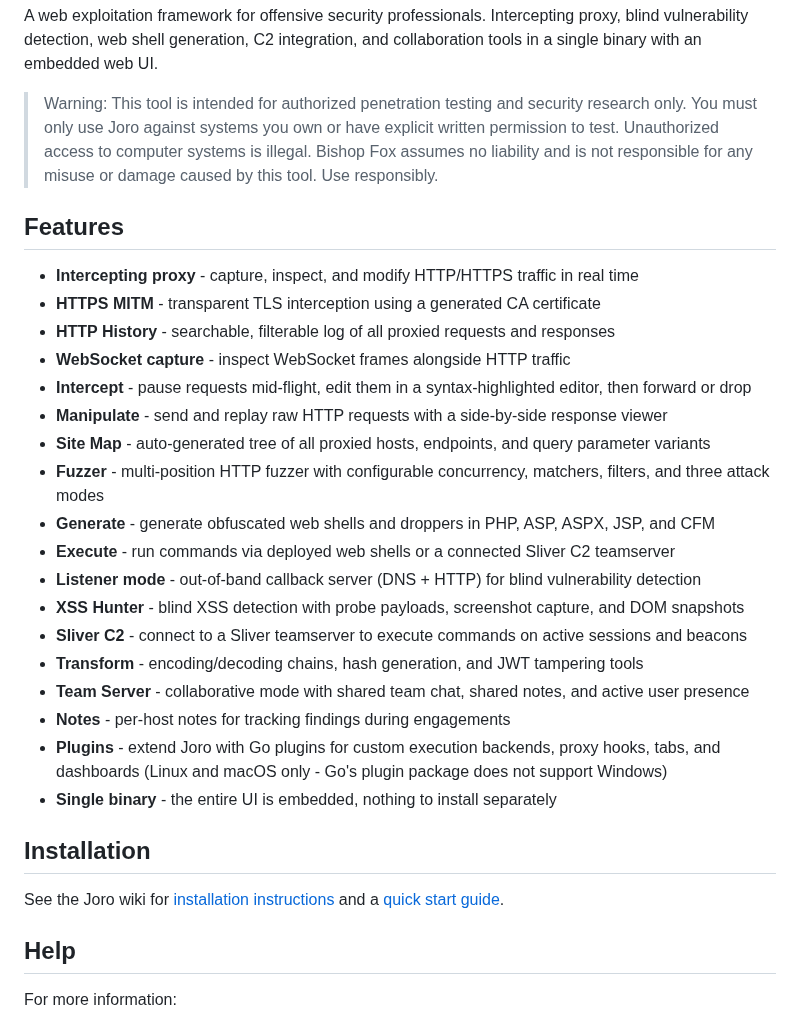
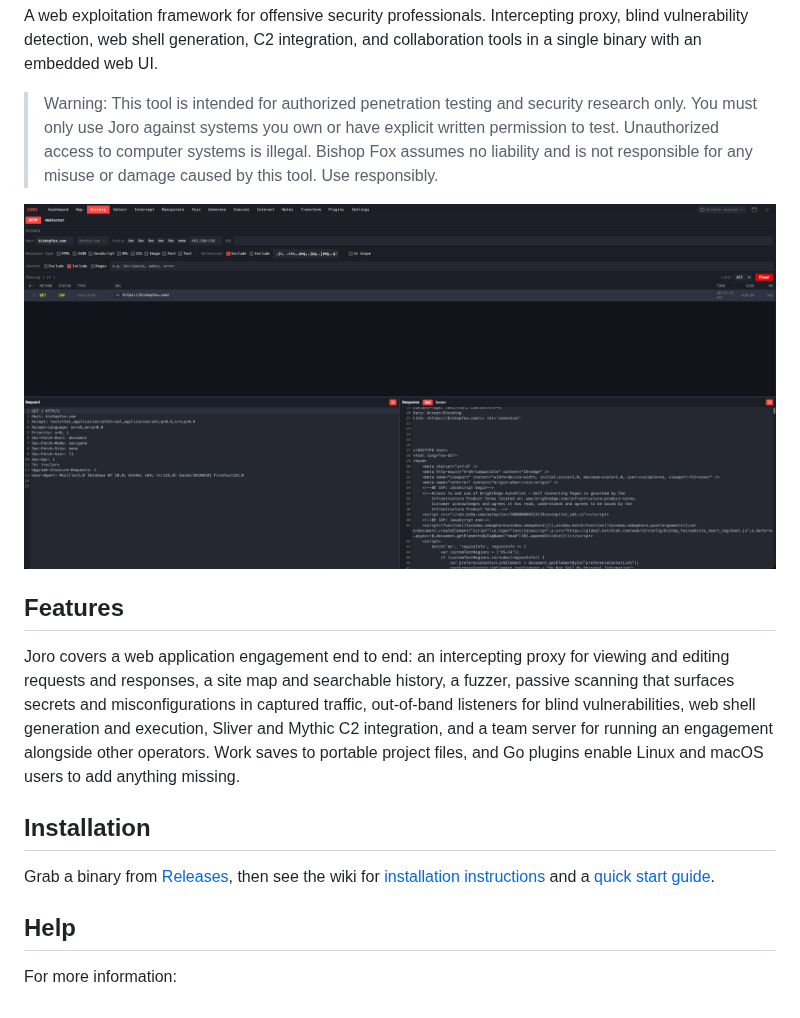
Before and after one commit to BishopFox/joro, a Markdown page: README.md, the part around the change. Rendered like a GitHub page; pictures changed too: examples/images/joro-history.png (added).

Commit message:
Updated documentation

```diff
--- a/README.md
+++ b/README.md
@@ -6,30 +6,15 @@ A web exploitation framework for offensive security professionals. Intercepting
 
 > Warning: This tool is intended for authorized penetration testing and security research only. You must only use Joro against systems you own or have explicit written permission to test. Unauthorized access to computer systems is illegal. Bishop Fox assumes no liability and is not responsible for any misuse or damage caused by this tool. Use responsibly.
 
+![](examples/images/joro-history.png)
+
 ## Features
 
-- **Intercepting proxy** - capture, inspect, and modify HTTP/HTTPS traffic in real time
-- **HTTPS MITM** - transparent TLS interception using a generated CA certificate
-- **HTTP History** - searchable, filterable log of all proxied requests and responses
-- **WebSocket capture** - inspect WebSocket frames alongside HTTP traffic
-- **Intercept** - pause requests mid-flight, edit them in a syntax-highlighted editor, then forward or drop
-- **Manipulate** - send and replay raw HTTP requests with a side-by-side response viewer
-- **Site Map** - auto-generated tree of all proxied hosts, endpoints, and query parameter variants
-- **Fuzzer** - multi-position HTTP fuzzer with configurable concurrency, matchers, filters, and three attack modes
-- **Generate** - generate obfuscated web shells and droppers in PHP, ASP, ASPX, JSP, and CFM
-- **Execute** - run commands via deployed web shells or a connected Sliver C2 teamserver
-- **Listener mode** - out-of-band callback server (DNS + HTTP) for blind vulnerability detection
-- **XSS Hunter** - blind XSS detection with probe payloads, screenshot capture, and DOM snapshots
-- **Sliver C2** - connect to a Sliver teamserver to execute commands on active sessions and beacons
-- **Transform** - encoding/decoding chains, hash generation, and JWT tampering tools
-- **Team Server** - collaborative mode with shared team chat, shared notes, and active user presence
-- **Notes** - per-host notes for tracking findings during engagements
-- **Plugins** - extend Joro with Go plugins for custom execution backends, proxy hooks, tabs, and dashboards (Linux and macOS only - Go's plugin package does not support Windows)
-- **Single binary** - the entire UI is embedded, nothing to install separately
+Joro covers a web application engagement end to end: an intercepting proxy for viewing and editing requests and responses, a site map and searchable history, a fuzzer, passive scanning that surfaces secrets and misconfigurations in captured traffic, out-of-band listeners for blind vulnerabilities, web shell generation and execution, Sliver and Mythic C2 integration, and a team server for running an engagement alongside other operators. Work saves to portable project files, and Go plugins enable Linux and macOS users to add anything missing.
 
 ## Installation
 
-See the Joro wiki for [installation instructions](https://github.com/BishopFox/joro/wiki/Installation) and a [quick start guide](https://github.com/BishopFox/joro/wiki/Getting-Started).
+Grab a binary from [Releases](https://github.com/BishopFox/joro/releases), then see the wiki for [installation instructions](https://github.com/BishopFox/joro/wiki/Installation) and a [quick start guide](https://github.com/BishopFox/joro/wiki/Getting-Started).
 
 ## Help
 
```
